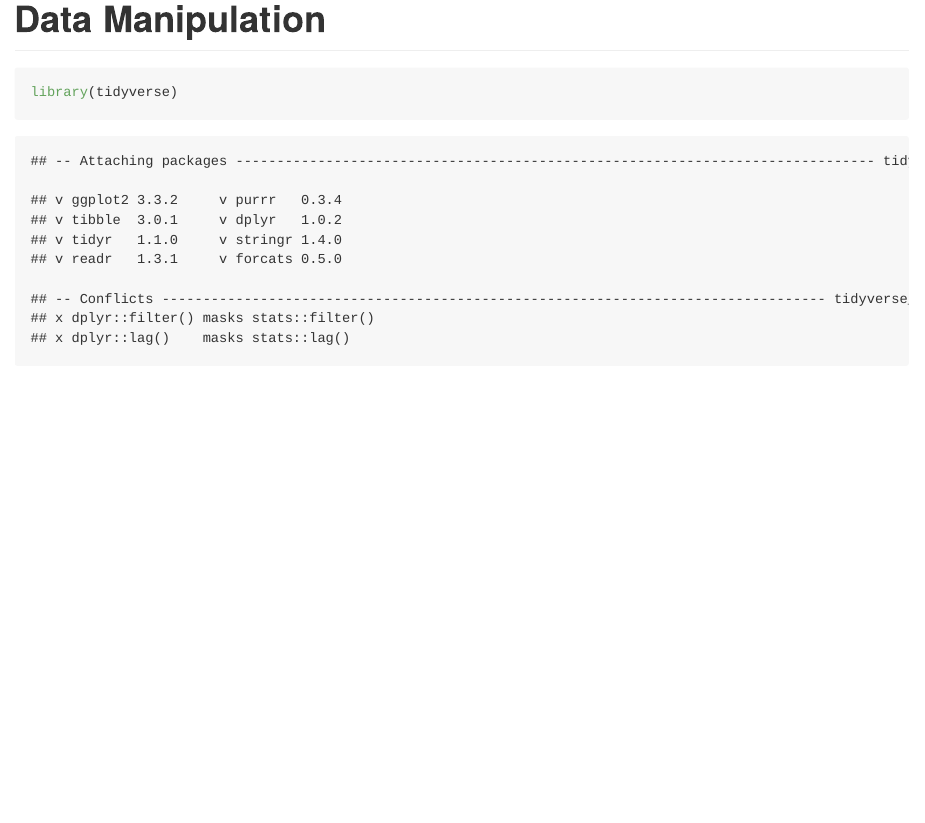
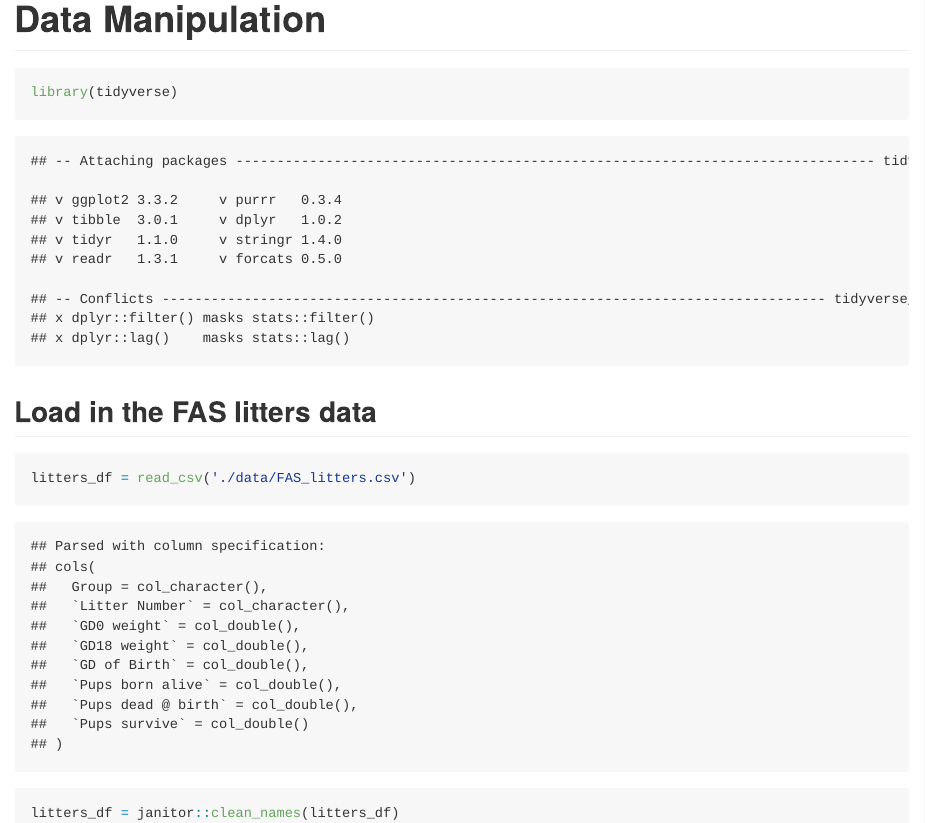
Before and after one commit to yuliu426/data_wrangling_1, an R Markdown document (data_manipulation.Rmd): the page in a window 1100 px wide, from its top. The pictures show the output file data_manipulation.md that the author committed with the source, drawn offline in the style of GitHub.

Commit message:
import litters

````diff
--- a/data_manipulation.Rmd
+++ b/data_manipulation.Rmd
@@ -7,3 +7,10 @@ output: github_document
 library(tidyverse)
 
 ```
+
+##Load in the FAS litters data
+
+```{r}
+litters_df = read_csv('./data/FAS_litters.csv')
+litters_df = janitor::clean_names(litters_df)
+```
````
Also changed, not shown: data_manipulation.md.
